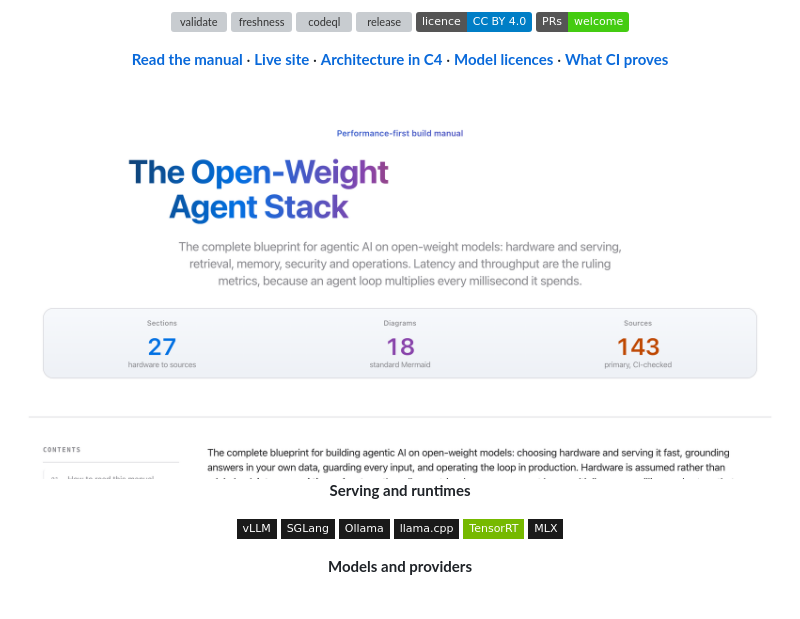
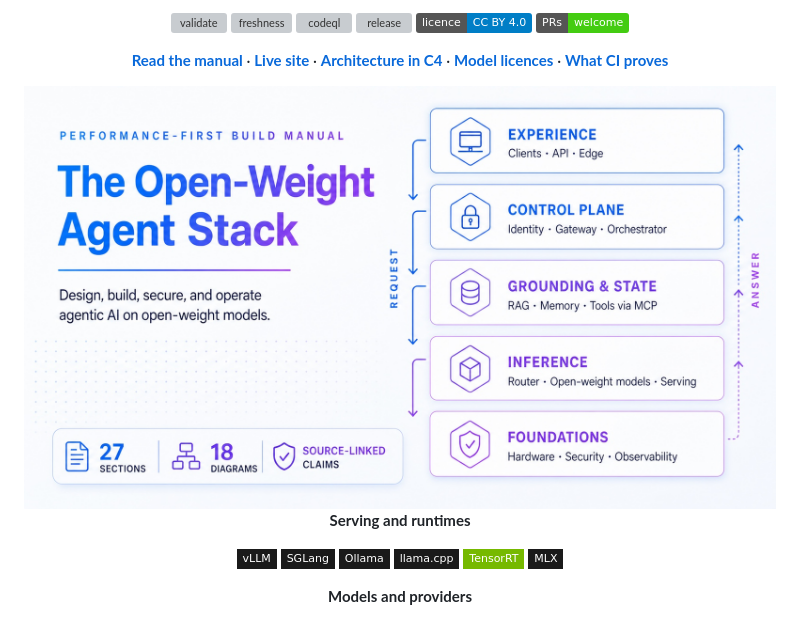
Before and after one commit to mlvpatel/open-weight-agent-stack, a Markdown page: README.md, the part around the change. GitHub-like rendering; pictures changed too: docs/assets/preview.png (deleted), docs/assets/readme-architecture.jpg (added); badges without logos; grey boxes are pictures that could not be loaded.

Commit message:
docs: redesign README architecture hero

```diff
--- a/README.md
+++ b/README.md
@@ -16,7 +16,7 @@ Hardware and serving, retrieval, memory, identity, security, and operations.
 
 **[Read the manual](MANUAL.md)** · **[Live site](https://mlvpatel.github.io/open-weight-agent-stack/)** · **[Architecture in C4](docs/ARCHITECTURE.md)** · **[Model licences](docs/MODELS.md)** · **[What CI proves](docs/VERIFICATION.md)**
 
-<img src="docs/assets/preview.png" alt="The opening page of the manual, showing the section index and summary statistics" width="820">
+<img src="docs/assets/readme-architecture.jpg" alt="High-level flow map showing a request moving through experience, control plane, grounding and state, inference, and foundations, with the answer returning" width="820">
 
 <br>
 
```
Also changed, not shown: CHANGELOG.md (+5 -0 lines), 4 other files.
